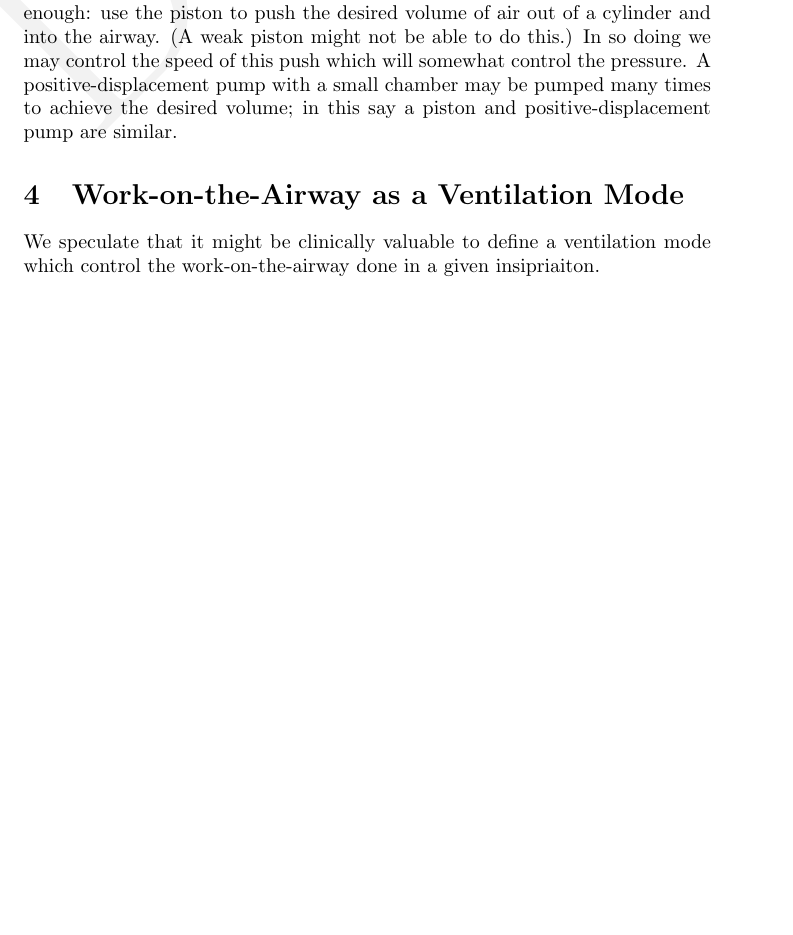
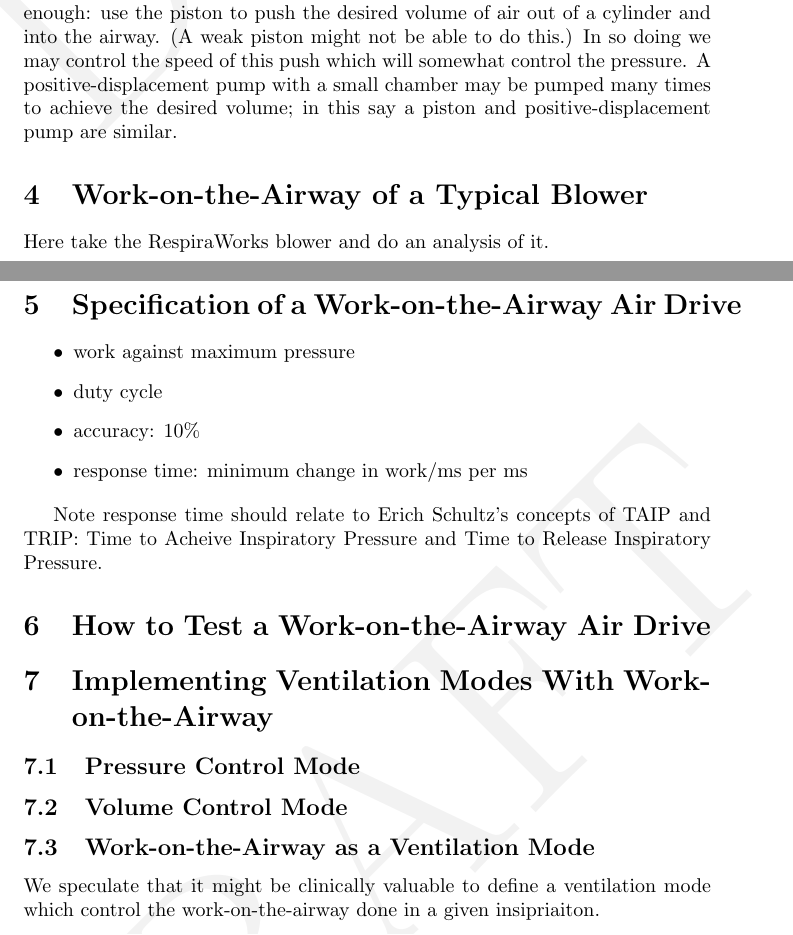
Before and after one commit to PubInv/work-on-the-airway, a LaTeX paper (doc/work-on-the-airway.tex): part of page 2 of 3 before the commit and two parts of pages 2 and 3 of 3 after it, the two joined at a grey line, cut so that both start at the same text, the shorter picture padded with empty space. Compiled offline with pdfLaTeX.

Commit message:
some notes

```diff
--- a/doc/work-on-the-airway.tex
+++ b/doc/work-on-the-airway.tex
@@ -125,9 +125,35 @@ A positive-displacement pump with a small chamber may be pumped
 many times to achieve the desired volume; in this say a
 piston and positive-displacement pump are similar.
 
+\section{Work-on-the-Airway of a Typical Blower}
+
+Here take the RespiraWorks blower and do an analysis of it.
 
 
-\section{Work-on-the-Airway as a Ventilation Mode}
+\section{Specification of a Work-on-the-Airway Air Drive}
+
+\begin{itemize}
+\item{work against maximum pressure}
+\item{duty cycle}
+\item{accuracy: 10\%}
+\item{response time: minimum change in work/ms per ms}
+\end{itemize}
+
+Note response time should relate to Erich Schultz's concepts of
+TAIP and TRIP: Time to Acheive Inspiratory Pressure and
+Time to Release Inspiratory Pressure.
+
+\section{How to Test a  Work-on-the-Airway Air Drive}
+
+
+
+\section{Implementing Ventilation Modes With Work-on-the-Airway}
+
+\subsection{Pressure Control Mode}
+\subsection{Volume Control Mode}
+
+
+\subsection{Work-on-the-Airway as a Ventilation Mode}
 
 We speculate that it might be clinically valuable to
 define a ventilation mode which control the work-on-the-airway
```
Also changed, not shown: doc/work-on-the-airway.pdf.
